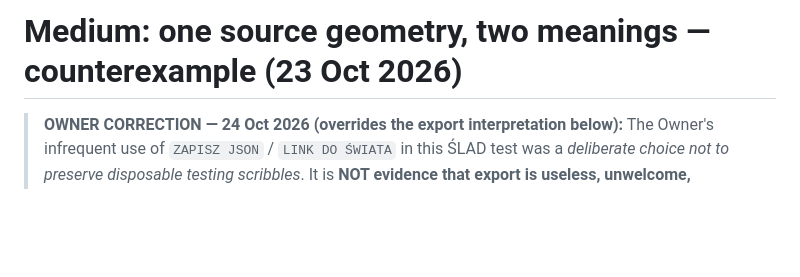
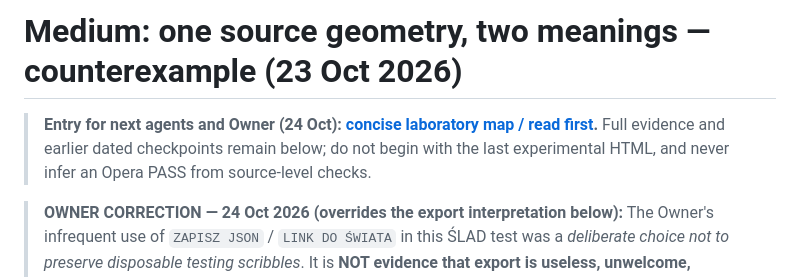
Before and after one commit to Jozzpoly/Shared-Work-Medium-Lab, a Markdown page: experiments/dual-interpretation-2026-10-23/RESULT.md, the part around the change. Rendered like a GitHub page; blank space fills up the shorter version.

Commit message:
research: link concise verified lab entry from full historical evidence report

```diff
--- a/experiments/dual-interpretation-2026-10-23/RESULT.md
+++ b/experiments/dual-interpretation-2026-10-23/RESULT.md
@@ -1,4 +1,6 @@
 # Medium: one source geometry, two meanings — counterexample (23 Oct 2026)
+
+> **Entry for next agents and Owner (24 Oct): [concise laboratory map / read first](README.md).** Full evidence and earlier dated checkpoints remain below; do not begin with the last experimental HTML, and never infer an Opera PASS from source-level checks.
 
 > **OWNER CORRECTION — 24 Oct 2026 (overrides the export interpretation below):** The Owner's infrequent use of `ZAPISZ JSON` / `LINK DO ŚWIATA` in this ŚLAD test was a *deliberate choice not to preserve disposable testing scribbles*. It is **NOT evidence that export is useless, unwelcome, inadequate or not worth developing**. For genuinely valuable creations and deliberate exchange, robust export can be important. The absence of a desired export here is **not a lost asset**. Do not infer a general autosave requirement or automatic archive from this case. See the corrected Owner-reflection section and [Jaskinia PR #4 correction](https://github.com/Jozzpoly/Jozz-Cave-Workbench/pull/4#issuecomment-6377167949).
 
```
